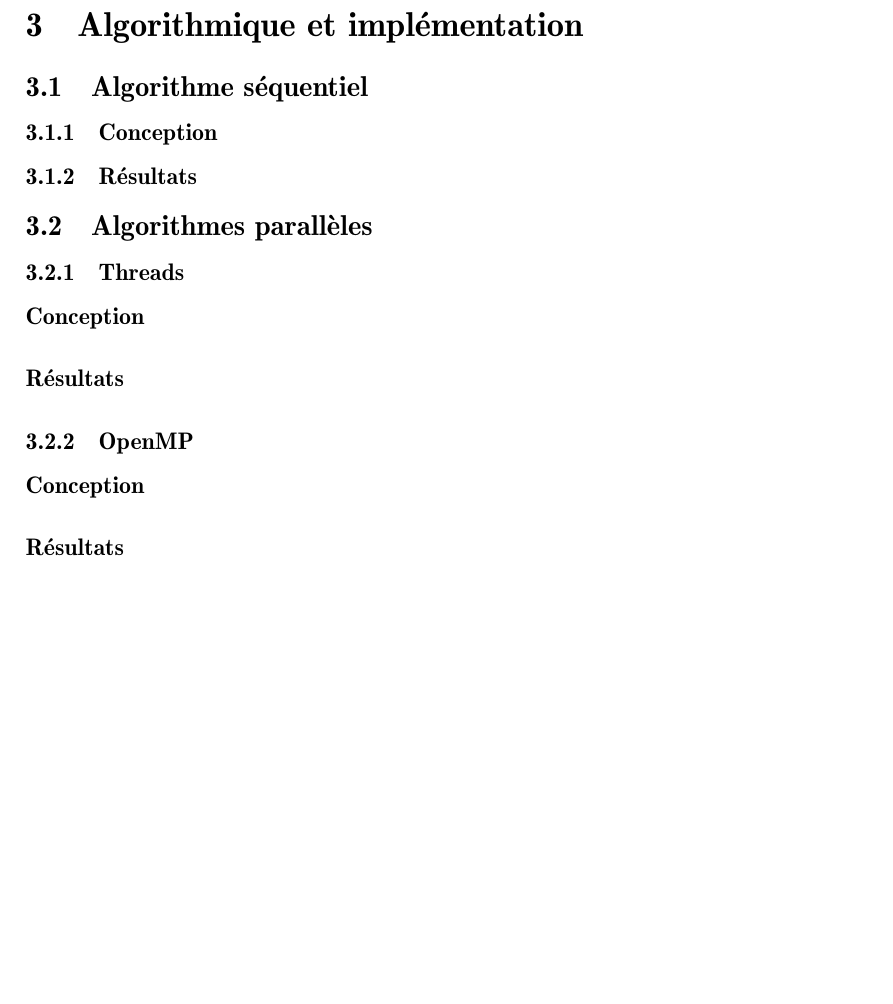
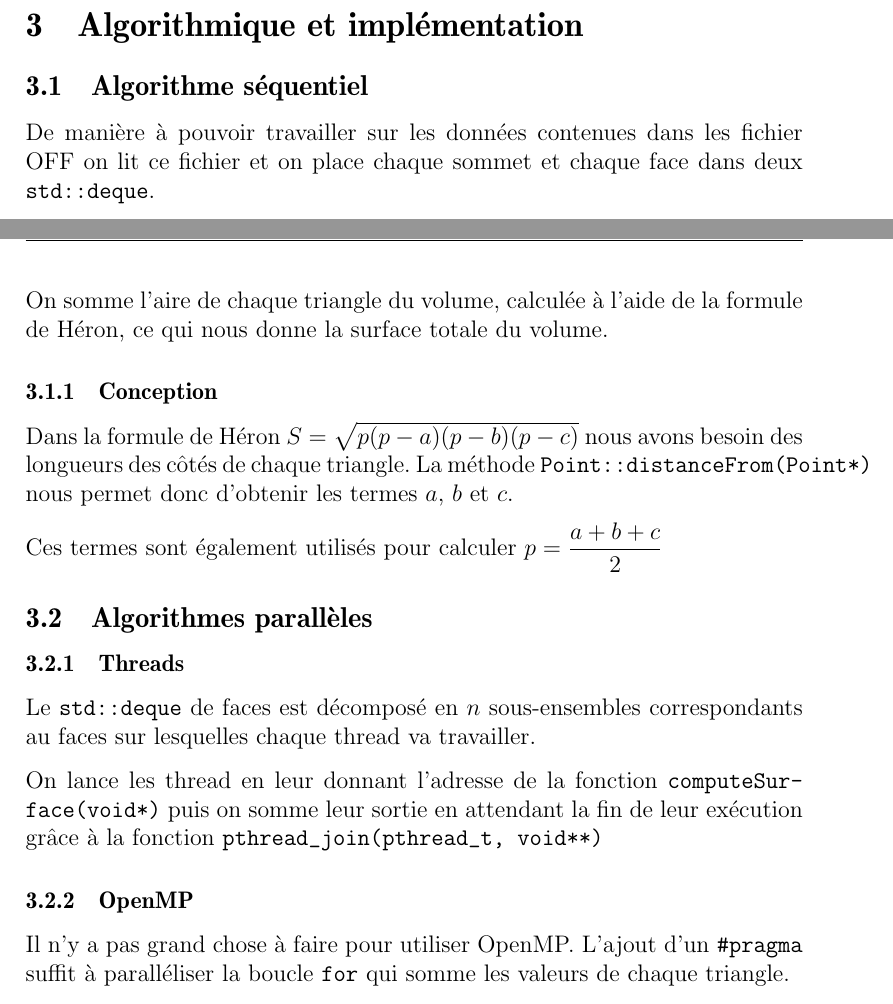
Before and after one commit to ZanyMonk/SurfaceMeasurer, a LaTeX document (doc/Calcul_de_surface_dun_objet_3D_maille.tex): part of page 5 of 6 before the commit and two parts of pages 3 and 4 of 6 after it, the two joined at a grey line, cut so that both start at the same text, the shorter picture padded with empty space. Compiled offline with pdfLaTeX.

Commit message:
MàJ rapport

```diff
--- a/doc/Calcul_de_surface_dun_objet_3D_maille.tex
+++ b/doc/Calcul_de_surface_dun_objet_3D_maille.tex
@@ -97,15 +89,20 @@ La phase de test s'est déroulée sur trois machines dont voici les configuratio
 
 \section{Algorithmique et implémentation}
 	\subsection{Algorithme séquentiel}
+		De manière à pouvoir travailler sur les données contenues dans les fichier OFF on lit ce fichier et on place chaque sommet et chaque face dans deux \texttt{std::deque}.
+
+		On somme l'aire de chaque triangle du volume, calculée à l'aide de la formule de Héron, ce qui nous donne la surface totale du volume.
 		\subsubsection{Conception}
-		\subsubsection{Résultats}
+		Dans la formule de Héron $S = \sqrt{p(p-a)(p-b)(p-c)}$ nous avons besoin des longueurs des côtés de chaque triangle. La méthode \texttt{Point::distanceFrom(Point*)} nous permet donc d'obtenir les termes $a$, $b$ et $c$.
+
+		Ces termes sont également utilisés pour calculer $\displaystyle p = \frac{a+b+c}{2}$
 
 	\subsection{Algorithmes parallèles}
 		\subsubsection{Threads}
-			\paragraph{Conception}
-			\paragraph{Résultats}
+		Le \texttt{std::deque} de faces est décomposé en $n$ sous-ensembles correspondants au faces sur lesquelles chaque thread va travailler.
+
+		On lance les thread en leur donnant l'adresse de la fonction \texttt{computeSurface(void*)} puis on somme leur sortie en attendant la fin de leur exécution grâce à la fonction \texttt{pthread\_join(pthread\_t, void**)}
 
 		\subsubsection{OpenMP}
-			\paragraph{Conception}
-			\paragraph{Résultats}
+		Il n'y a pas grand chose à faire pour utiliser OpenMP. L'ajout d'un \texttt{\#pragma} suffit à paralléliser la boucle \texttt{for} qui somme les valeurs de chaque triangle.
 
```
Also changed, not shown: doc/Calcul_de_surface_dun_objet_3D_maille.tex (12 more changed lines).
